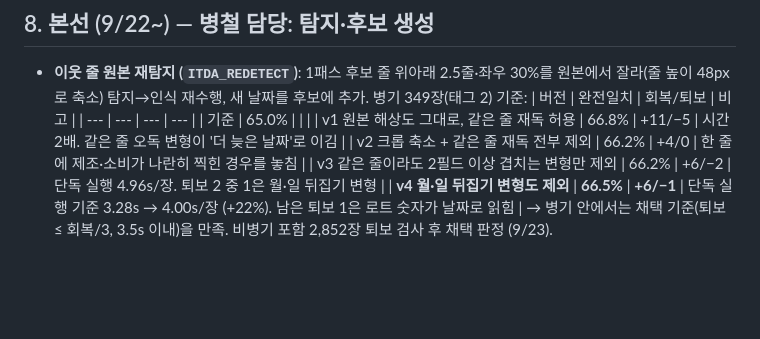
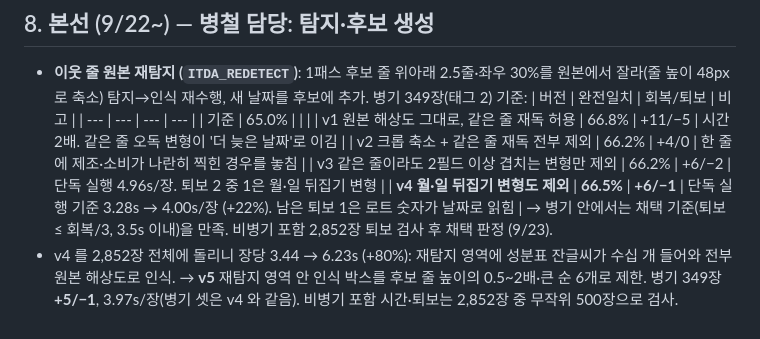
Before and after one commit to LEEbyeongchul/itda3-CODE-subway, a Markdown page: docs/실험_기록.md, the part around the change. Rendered like a GitHub page; blank space fills up the shorter version.

Commit message:
docs: 재탐지 v4 전체 시간 문제와 v5 결과(병기 +5/−1)
Co-Authored-By: Claude Fable 5.1 <noreply@anthropic.com>

```diff
--- a/docs/실험_기록.md
+++ b/docs/실험_기록.md
@@ -143,3 +143,4 @@
   | v3 같은 줄이라도 2필드 이상 겹치는 변형만 제외 | 66.2% | +6/−2 | 단독 실행 4.96s/장. 퇴보 2 중 1은 월·일 뒤집기 변형 |
   | **v4 월·일 뒤집기 변형도 제외** | **66.5%** | **+6/−1** | 단독 실행 기준 3.28s → 4.00s/장 (+22%). 남은 퇴보 1은 로트 숫자가 날짜로 읽힘 |
   → 병기 안에서는 채택 기준(퇴보 ≤ 회복/3, 3.5s 이내)을 만족. 비병기 포함 2,852장 퇴보 검사 후 채택 판정 (9/23).
+- v4 를 2,852장 전체에 돌리니 장당 3.44 → 6.23s (+80%): 재탐지 영역에 성분표 잔글씨가 수십 개 들어와 전부 원본 해상도로 인식. → **v5** 재탐지 영역 안 인식 박스를 후보 줄 높이의 0.5~2배·큰 순 6개로 제한. 병기 349장 **+5/−1**, 3.97s/장(병기 셋은 v4 와 같음). 비병기 포함 시간·퇴보는 2,852장 중 무작위 500장으로 검사.
```
